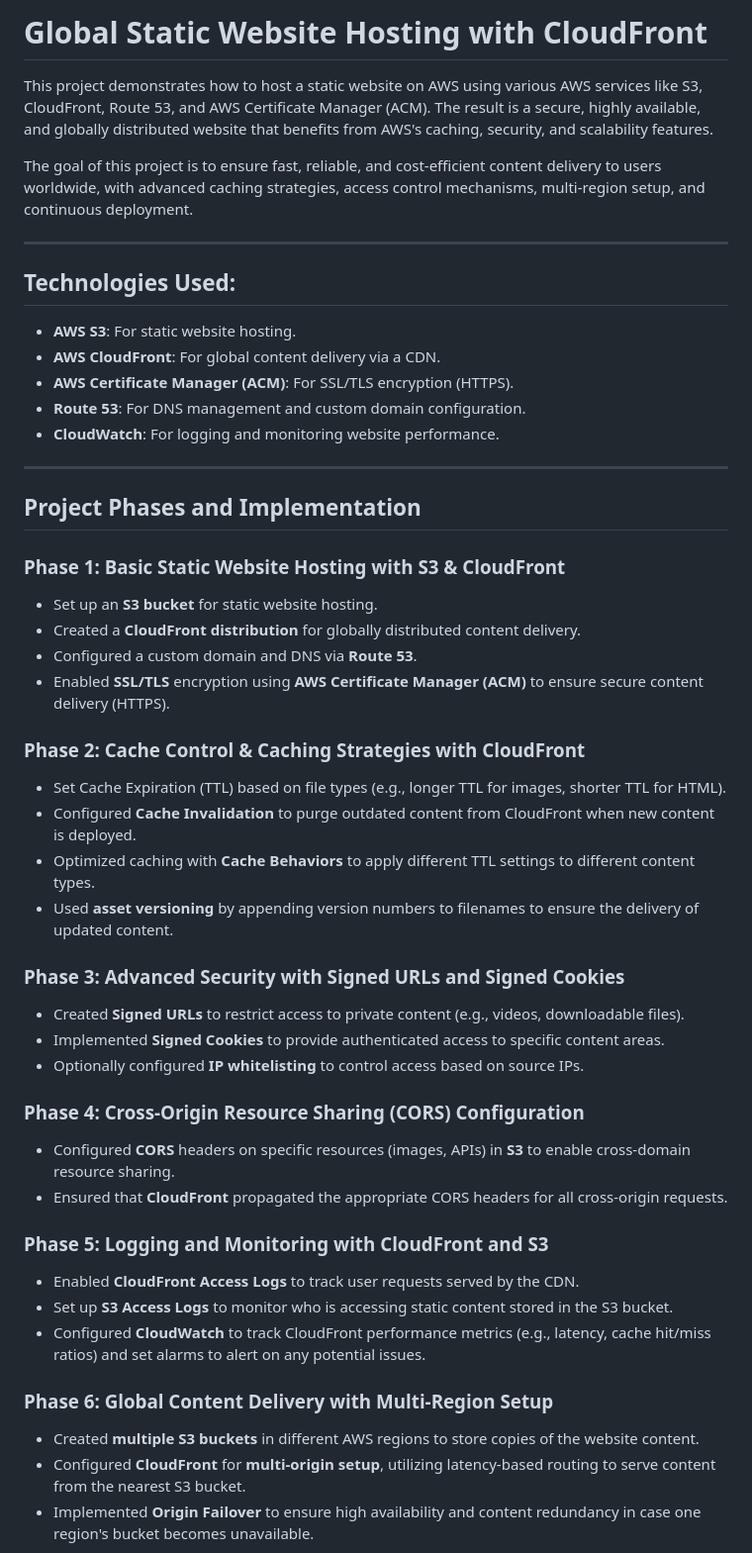
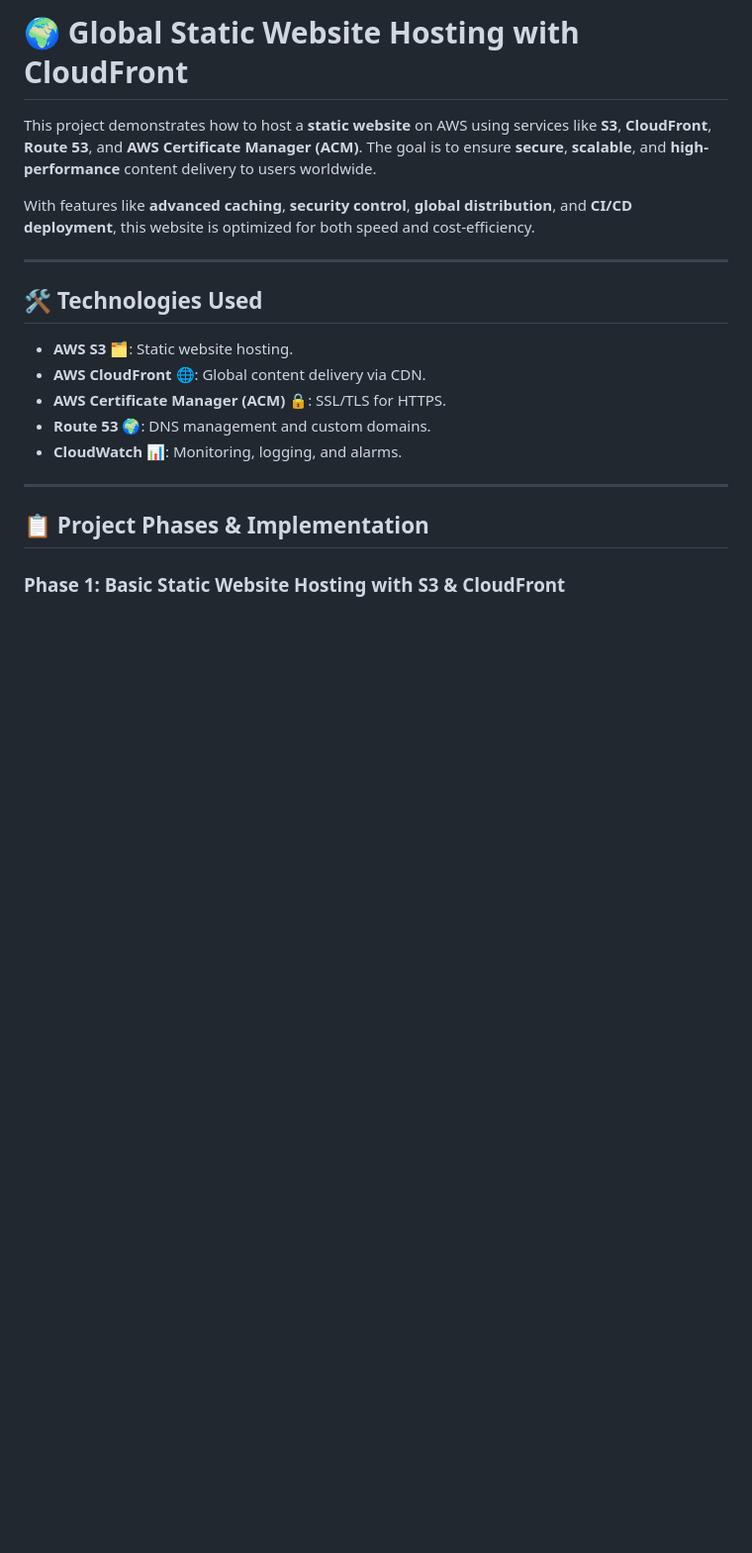
Before and after one commit to Hayder-alobaidi/P4-cloudfront-s3-static-hosting, a Markdown page: README.md, the part around the change printed below. Shown: that part at 99% size. Rendered like a GitHub page; blank space fills up the shorter version.

```diff
--- a/README.md
+++ b/README.md
@@ -1,50 +1,21 @@
-# Global Static Website Hosting with CloudFront
+# 🌍 Global Static Website Hosting with CloudFront
 
-This project demonstrates how to host a static website on AWS using various AWS services like S3, CloudFront, Route 53, and AWS Certificate Manager (ACM). The result is a secure, highly available, and globally distributed website that benefits from AWS's caching, security, and scalability features.
+This project demonstrates how to host a **static website** on AWS using services like **S3**, **CloudFront**, **Route 53**, and **AWS Certificate Manager (ACM)**. The goal is to ensure **secure**, **scalable**, and **high-performance** content delivery to users worldwide.
 
-The goal of this project is to ensure fast, reliable, and cost-efficient content delivery to users worldwide, with advanced caching strategies, access control mechanisms, multi-region setup, and continuous deployment.
+With features like **advanced caching**, **security control**, **global distribution**, and **CI/CD deployment**, this website is optimized for both speed and cost-efficiency.
 
 ---
 
-## Technologies Used:
-- **AWS S3**: For static website hosting.
-- **AWS CloudFront**: For global content delivery via a CDN.
-- **AWS Certificate Manager (ACM)**: For SSL/TLS encryption (HTTPS).
-- **Route 53**: For DNS management and custom domain configuration.
-- **CloudWatch**: For logging and monitoring website performance.
+## 🛠️ Technologies Used
+
+- **AWS S3** 🗂️: Static website hosting.
+- **AWS CloudFront** 🌐: Global content delivery via CDN.
+- **AWS Certificate Manager (ACM)** 🔒: SSL/TLS for HTTPS.
+- **Route 53** 🌍: DNS management and custom domains.
+- **CloudWatch** 📊: Monitoring, logging, and alarms.
 
 ---
 
-## Project Phases and Implementation
+## 📋 Project Phases & Implementation
 
 ### Phase 1: Basic Static Website Hosting with S3 & CloudFront
-- Set up an **S3 bucket** for static website hosting.
-- Created a **CloudFront distribution** for globally distributed content delivery.
-- Configured a custom domain and DNS via **Route 53**.
-- Enabled **SSL/TLS** encryption using **AWS Certificate Manager (ACM)** to ensure secure content delivery (HTTPS).
-
-### Phase 2: Cache Control & Caching Strategies with CloudFront
-- Set Cache Expiration (TTL) based on file types (e.g., longer TTL for images, shorter TTL for HTML).
-- Configured **Cache Invalidation** to purge outdated content from CloudFront when new content is deployed.
-- Optimized caching with **Cache Behaviors** to apply different TTL settings to different content types.
-- Used **asset versioning** by appending version numbers to filenames to ensure the delivery of updated content.
-
-### Phase 3: Advanced Security with Signed URLs and Signed Cookies
-- Created **Signed URLs** to restrict access to private content (e.g., videos, downloadable files).
-- Implemented **Signed Cookies** to provide authenticated access to specific content areas.
-- Optionally configured **IP whitelisting** to control access based on source IPs.
-
-### Phase 4: Cross-Origin Resource Sharing (CORS) Configuration
-- Configured **CORS** headers on specific resources (images, APIs) in **S3** to enable cross-domain resource sharing.
-- Ensured that **CloudFront** propagated the appropriate CORS headers for all cross-origin requests.
-
-### Phase 5: Logging and Monitoring with CloudFront and S3
-- Enabled **CloudFront Access Logs** to track user requests served by the CDN.
-- Set up **S3 Access Logs** to monitor who is accessing static content stored in the S3 bucket.
-- Configured **CloudWatch** to track CloudFront performance metrics (e.g., latency, cache hit/miss ratios) and set alarms to alert on any potential issues.
-
-### Phase 6: Global Content Delivery with Multi-Region Setup
-- Created **multiple S3 buckets** in different AWS regions to store copies of the website content.
-- Configured **CloudFront** for **multi-origin setup**, utilizing latency-based routing to serve content from the nearest S3 bucket.
-- Implemented **Origin Failover** to ensure high availability and content redundancy in case one region's bucket becomes unavailable.
-
```
Also changed, not shown: other parts of README.md (+98 -51 lines).
